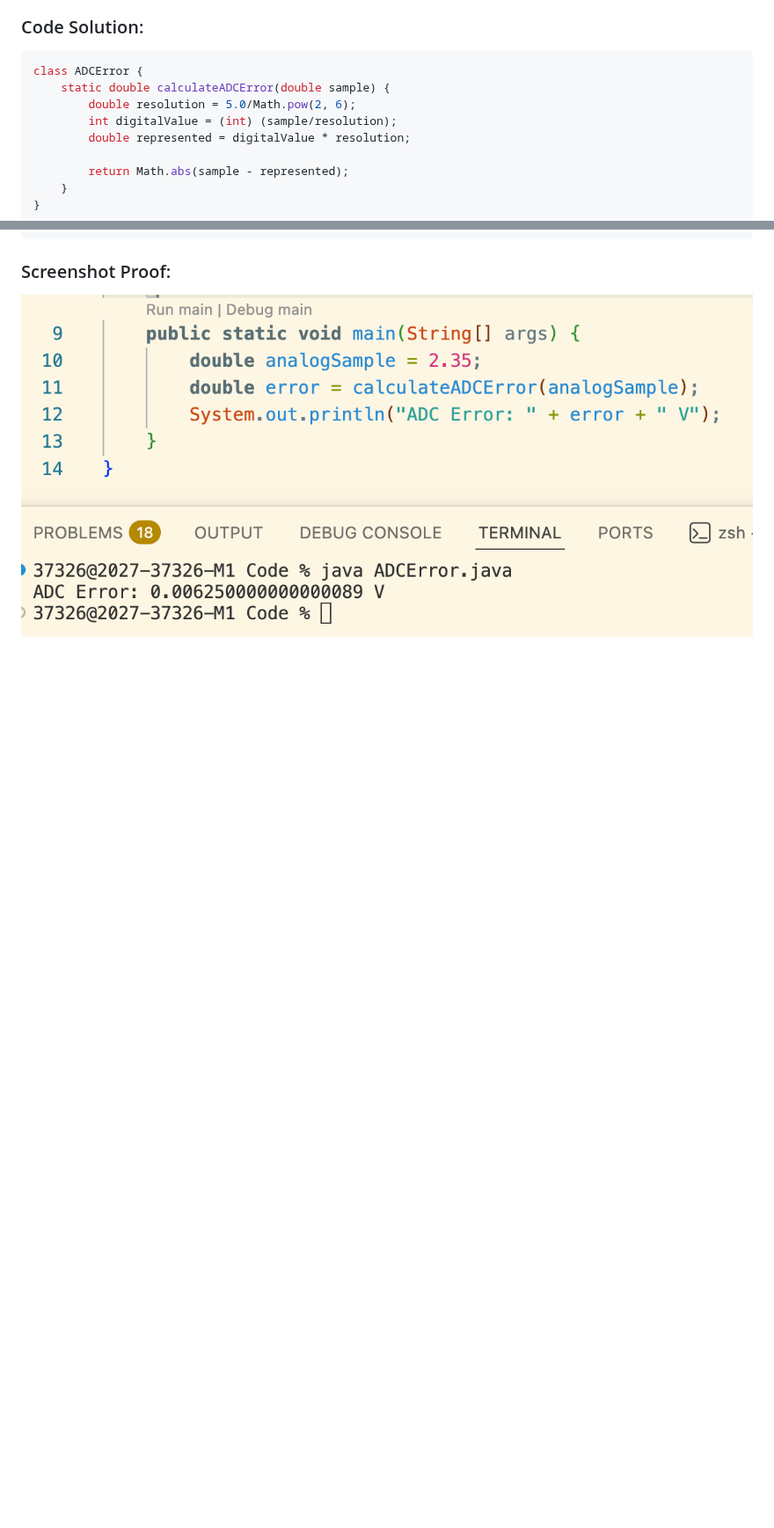
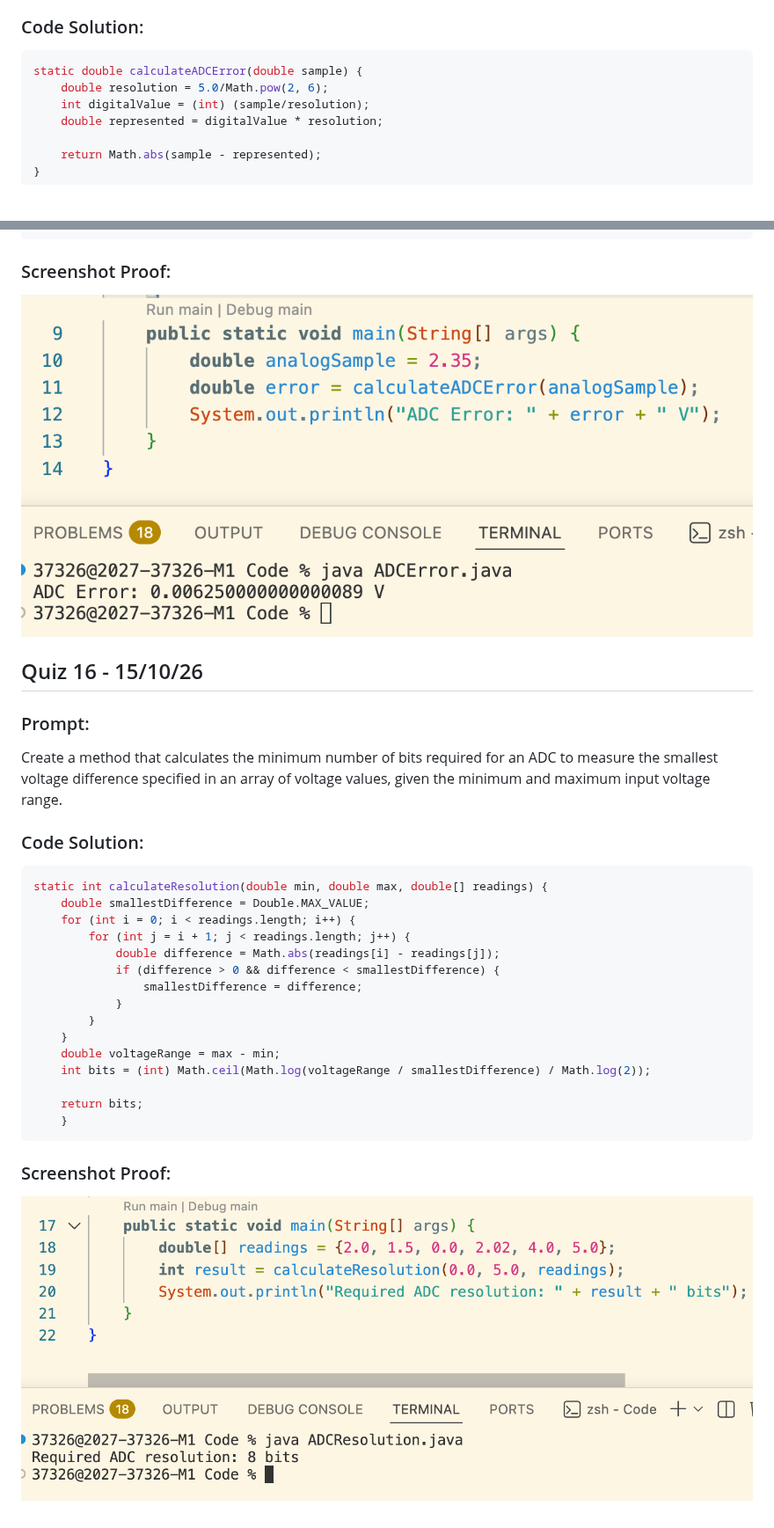
Before and after one commit to cheersaahana/IB-Y2-CS, a Markdown page: Quizzes/quizzes.md, 2 parts joined by grey strips. Shown at 88% size. Rendered like a GitHub page; pictures changed too: Quizzes/Screenshots/Q16.png (added); blank space fills up the shorter version.

Commit message:
Quiz 16 done!

````diff
--- a/Quizzes/quizzes.md
+++ b/Quizzes/quizzes.md
@@ -621,16 +621,42 @@ Create a method that calculates the error in representation of a ADC with a rang
 
 ### Code Solution:
 ```java
-class ADCError {
-    static double calculateADCError(double sample) {
-        double resolution = 5.0/Math.pow(2, 6);
-        int digitalValue = (int) (sample/resolution);
-        double represented = digitalValue * resolution;
+static double calculateADCError(double sample) {
+    double resolution = 5.0/Math.pow(2, 6);
+    int digitalValue = (int) (sample/resolution);
+    double represented = digitalValue * resolution;
 
-        return Math.abs(sample - represented);
-    }
+    return Math.abs(sample - represented);
 }
 ```
 
 ### Screenshot Proof:
 ![alt text](Screenshots/Q15.png)
+
+
+## Quiz 16 - 15/10/26
+
+### Prompt:
+Create a method that calculates the minimum number of bits required for an ADC to measure the smallest voltage difference specified in an array of voltage values, given the minimum and maximum input voltage range.
+
+### Code Solution:
+```java
+static int calculateResolution(double min, double max, double[] readings) {
+    double smallestDifference = Double.MAX_VALUE;
+    for (int i = 0; i < readings.length; i++) {
+        for (int j = i + 1; j < readings.length; j++) {
+            double difference = Math.abs(readings[i] - readings[j]);
+            if (difference > 0 && difference < smallestDifference) {
+                smallestDifference = difference;
+            }
+        }
+    }
+    double voltageRange = max - min;
+    int bits = (int) Math.ceil(Math.log(voltageRange / smallestDifference) / Math.log(2));
+
+    return bits;
+    }
+```
+
+### Screenshot Proof:
+![alt text](Screenshots/Q16.png)
````
Also changed, not shown: 1 other file.
